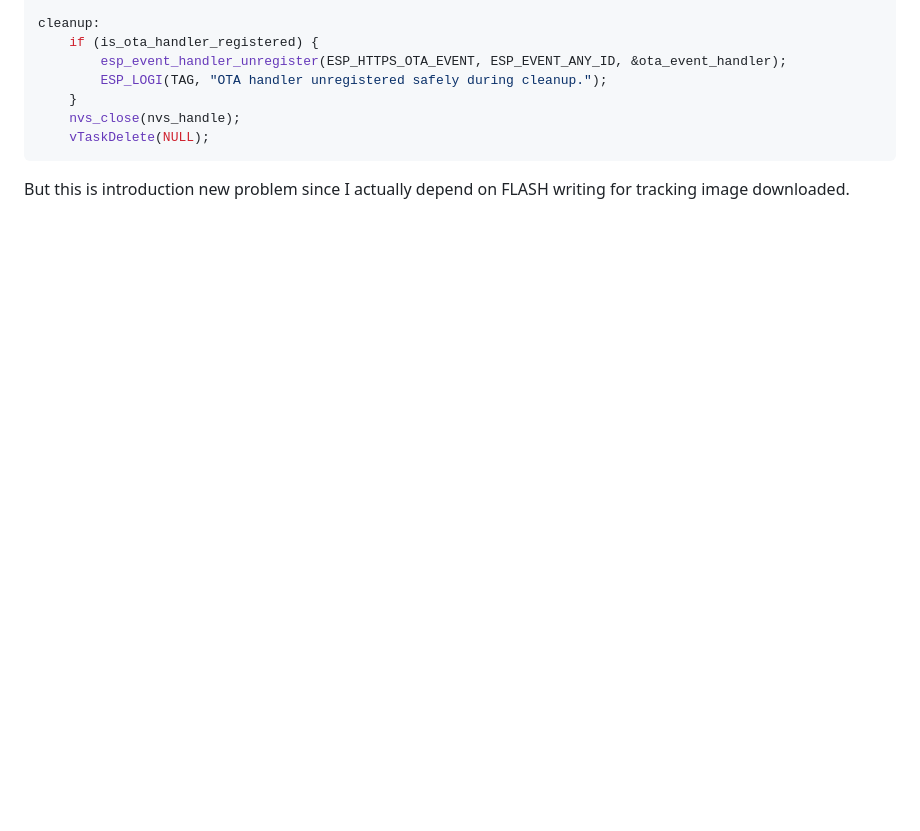
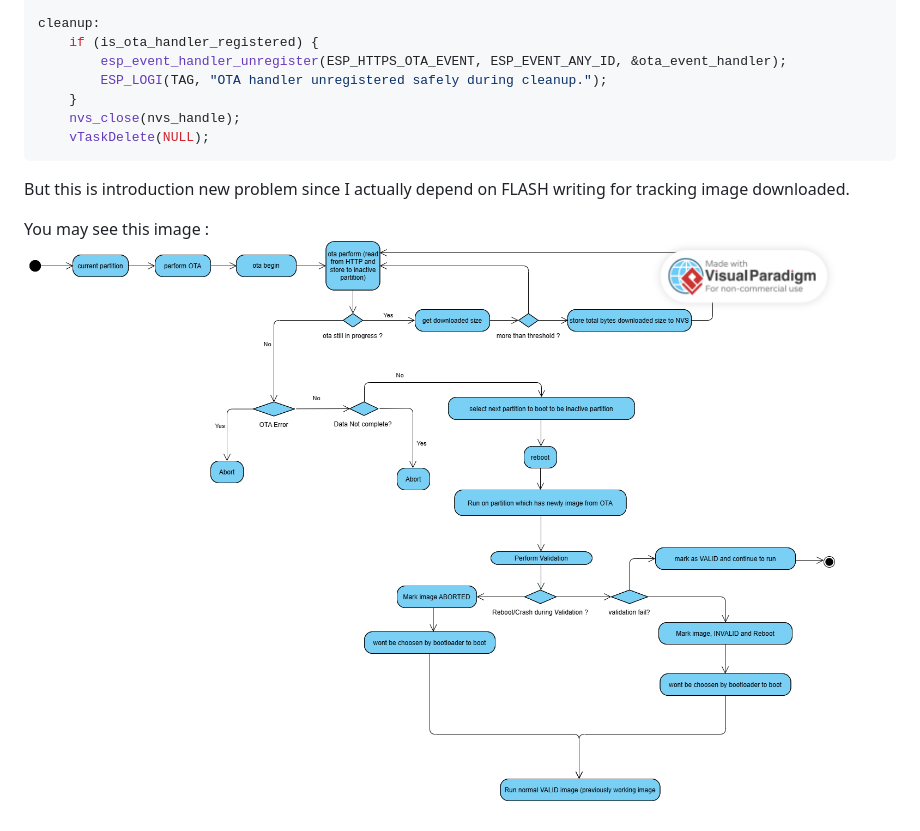
Before and after one commit to SatriyoJati/fota_task, a Markdown page: ARCHITECTURE.md, the part around the change. GitHub-like rendering; pictures changed too: assets/architecture.png (added); blank space fills up the shorter version.

Commit message:
adding image

````diff
--- a/ARCHITECTURE.md
+++ b/ARCHITECTURE.md
@@ -95,3 +95,6 @@ cleanup:
 ```
 
 But this is introduction new problem since I actually depend on FLASH writing for tracking image downloaded.
+
+You may see this image :
+![Activity Diagram FOTA](assets/architecture.png)
````
